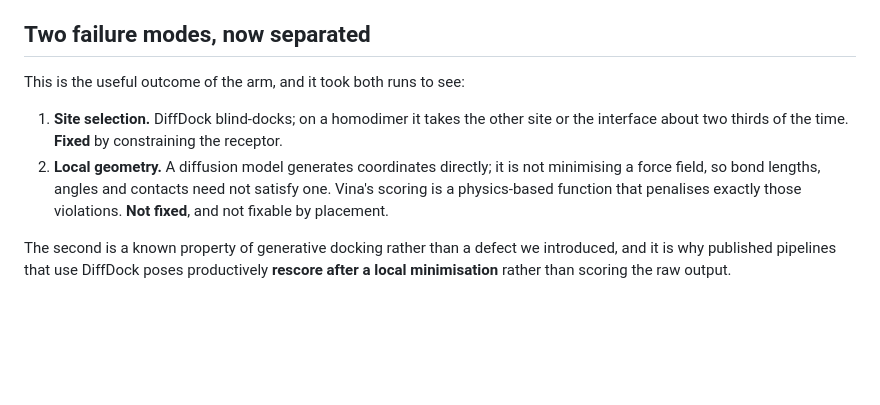
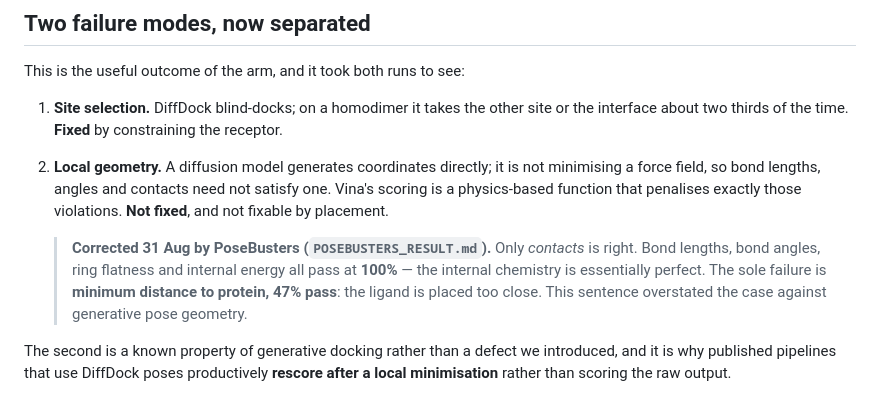
Before and after one commit to AegisMindApp/screening-decomposition, a Markdown page: analysis/three_arm_docking/ARM2_TWO_FAILURES.md, the part around the change. Drawn GitHub-style; blank space fills up the shorter version.

```diff
--- a/analysis/three_arm_docking/ARM2_TWO_FAILURES.md
+++ b/analysis/three_arm_docking/ARM2_TWO_FAILURES.md
@@ -37,6 +37,12 @@ This is the useful outcome of the arm, and it took both runs to see:
    physics-based function that penalises exactly those violations. **Not fixed**, and not
    fixable by placement.
 
+   > **Corrected 31 Aug by PoseBusters (`POSEBUSTERS_RESULT.md`).** Only *contacts* is right.
+   > Bond lengths, bond angles, ring flatness and internal energy all pass at **100%** — the
+   > internal chemistry is essentially perfect. The sole failure is **minimum distance to
+   > protein, 47% pass**: the ligand is placed too close. This sentence overstated the case
+   > against generative pose geometry.
+
 The second is a known property of generative docking rather than a defect we introduced, and it
 is why published pipelines that use DiffDock poses productively **rescore after a local
 minimisation** rather than scoring the raw output.
```
Also changed, not shown: analysis/three_arm_docking/POSEBUSTERS_RESULT.md (added, +71 -0 lines).
